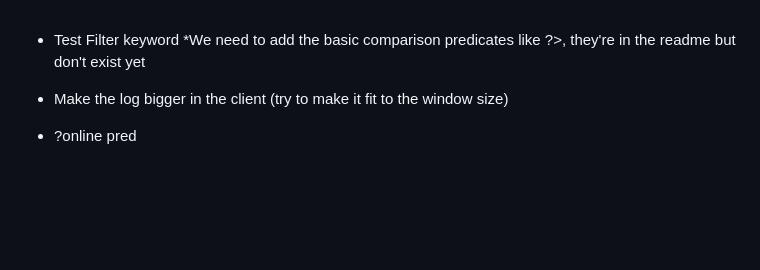
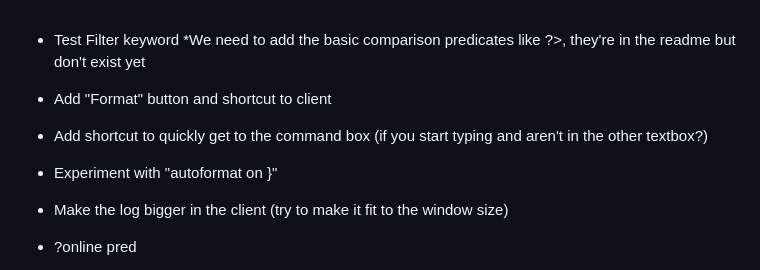
Before and after one commit to theWillpowerEngine/zmush, a Markdown page: TODO.md, the part around the change. GitHub-like rendering; blank space fills up the shorter version.

Commit message:
More todos

```diff
--- a/TODO.md
+++ b/TODO.md
@@ -1,6 +1,9 @@
 * Test Filter keyword
   *We need to add the basic comparison predicates like ?>, they're in the readme but don't exist yet
 
+* Add "Format" button and shortcut to client
+* Add shortcut to quickly get to the command box (if you start typing and aren't in the other textbox?)
+* Experiment with "autoformat on }"
 
 * Make the log bigger in the client (try to make it fit to the window size)
 * ?online pred
```
